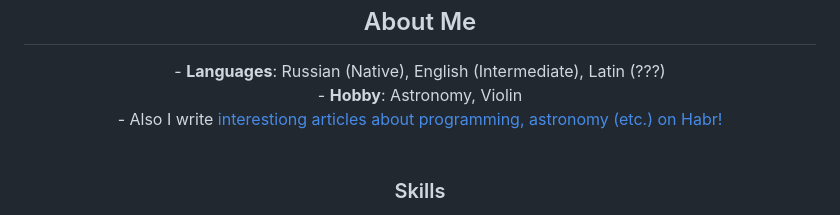
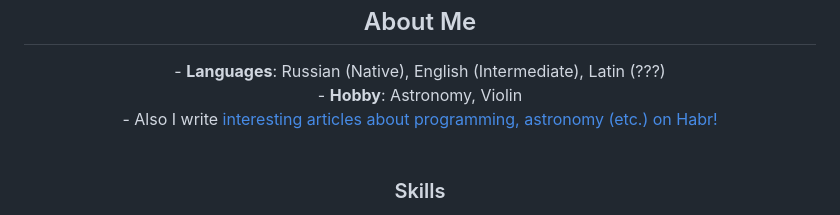
Before and after one commit to vberezhnev/vberezhnev, a Markdown page: README.md, the part around the change. Rendered like a GitHub page; folded sections open.

```diff
--- a/README.md
+++ b/README.md
@@ -10,7 +10,7 @@
   <br>
   - <b>Hobby</b>: Astronomy, Violin
   <br>
-  - Also I write <a href="https://habr.com/ru/users/Tell997/">interestiong articles about programming, astronomy (etc.) on Habr!</a>
+  - Also I write <a href="https://habr.com/ru/users/Tell997/">interesting articles about programming, astronomy (etc.) on Habr!</a>
 </center>
 
 <br>
```
